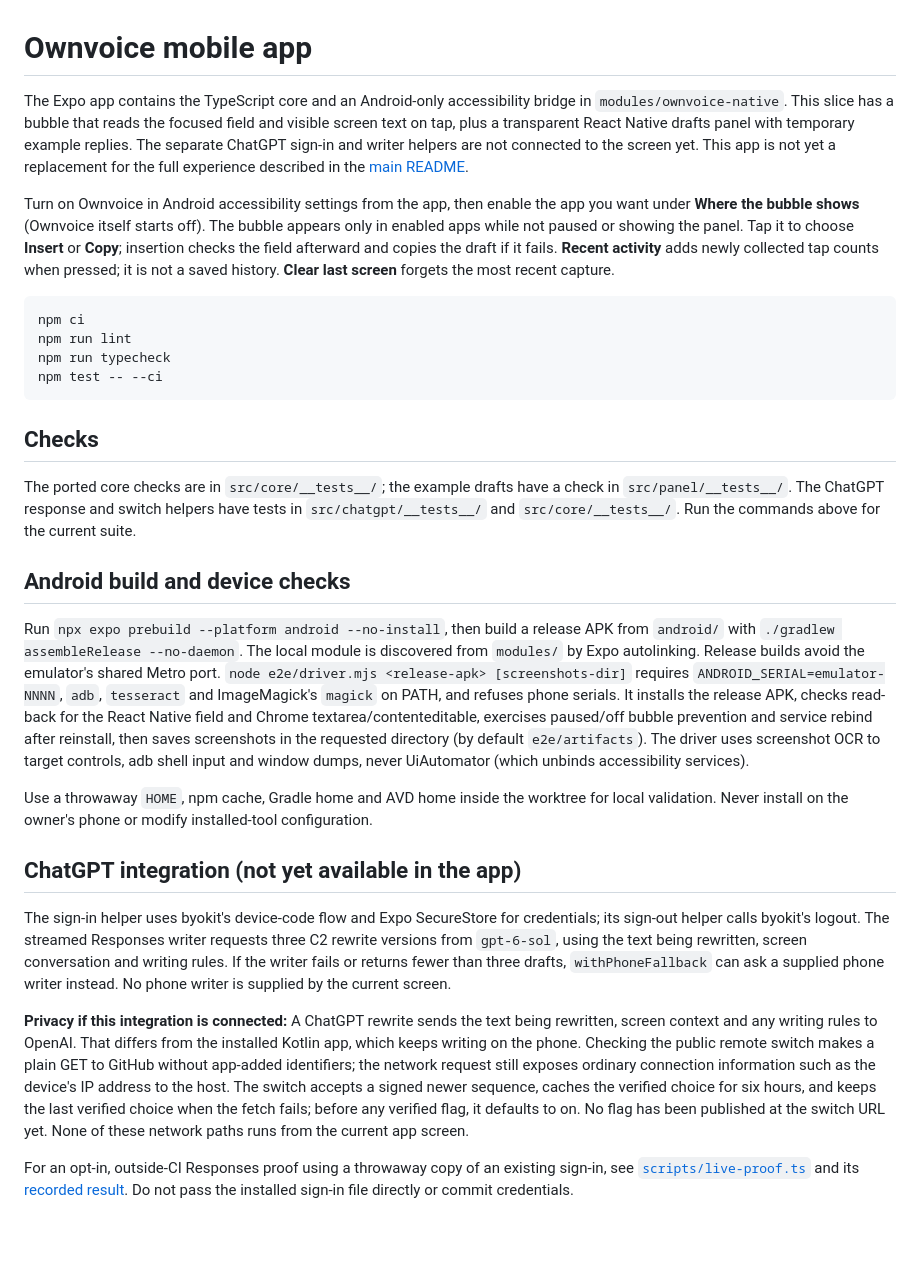
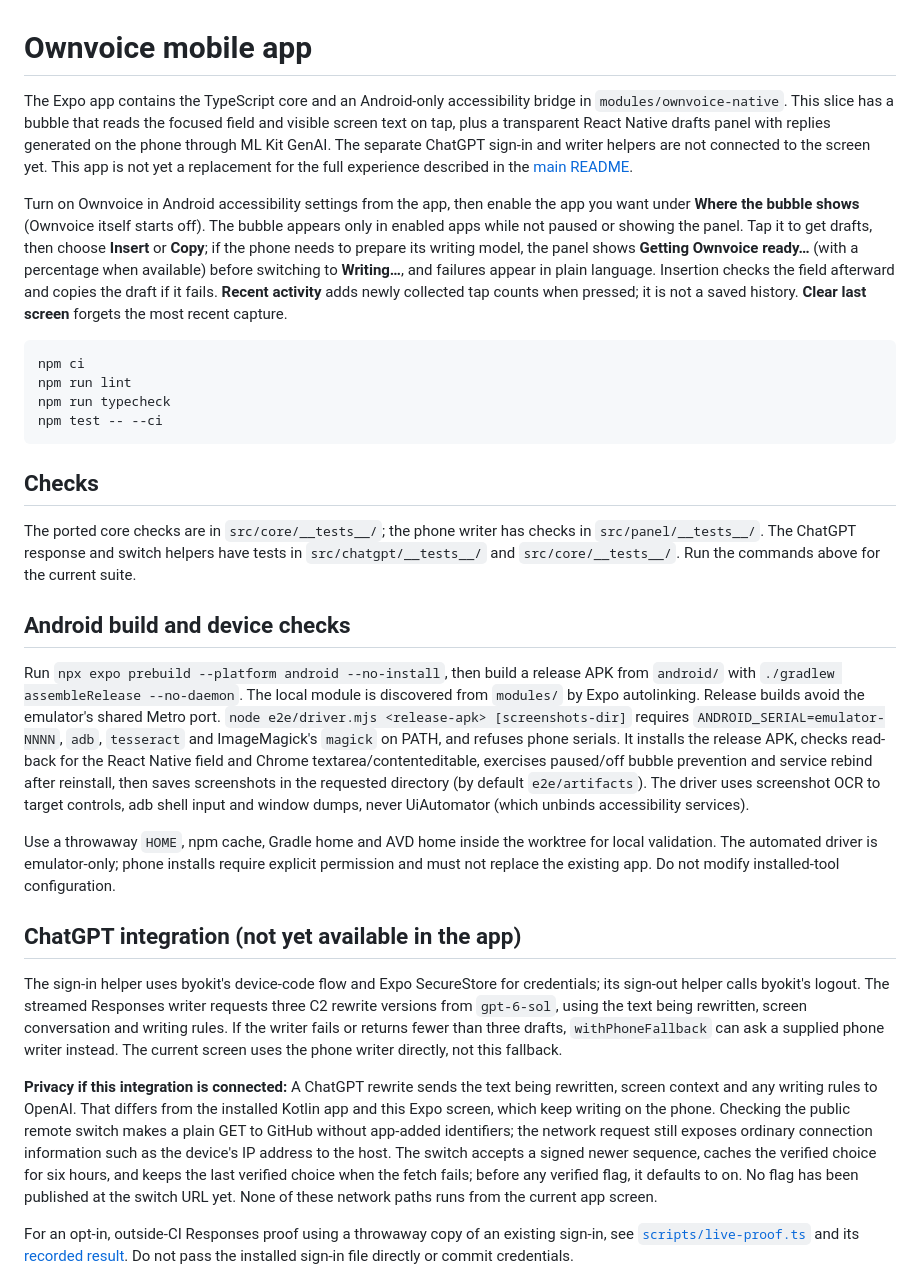
Before and after one commit to umeranjum17/ownvoice, a Markdown page: mobile/README.md, the part around the change. GitHub-like rendering; blank space fills up the shorter version.

Commit message:
no-mistakes(document): Update Expo documentation for phone-generated drafts

````diff
--- a/mobile/README.md
+++ b/mobile/README.md
@@ -1,8 +1,8 @@
 # Ownvoice mobile app
 
-The Expo app contains the TypeScript core and an Android-only accessibility bridge in `modules/ownvoice-native`. This slice has a bubble that reads the focused field and visible screen text on tap, plus a transparent React Native drafts panel with temporary example replies. The separate ChatGPT sign-in and writer helpers are not connected to the screen yet. This app is not yet a replacement for the full experience described in the [main README](../README.md).
+The Expo app contains the TypeScript core and an Android-only accessibility bridge in `modules/ownvoice-native`. This slice has a bubble that reads the focused field and visible screen text on tap, plus a transparent React Native drafts panel with replies generated on the phone through ML Kit GenAI. The separate ChatGPT sign-in and writer helpers are not connected to the screen yet. This app is not yet a replacement for the full experience described in the [main README](../README.md).
 
-Turn on Ownvoice in Android accessibility settings from the app, then enable the app you want under **Where the bubble shows** (Ownvoice itself starts off). The bubble appears only in enabled apps while not paused or showing the panel. Tap it to choose **Insert** or **Copy**; insertion checks the field afterward and copies the draft if it fails. **Recent activity** adds newly collected tap counts when pressed; it is not a saved history. **Clear last screen** forgets the most recent capture.
+Turn on Ownvoice in Android accessibility settings from the app, then enable the app you want under **Where the bubble shows** (Ownvoice itself starts off). The bubble appears only in enabled apps while not paused or showing the panel. Tap it to get drafts, then choose **Insert** or **Copy**; if the phone needs to prepare its writing model, the panel shows **Getting Ownvoice ready…** (with a percentage when available) before switching to **Writing…**, and failures appear in plain language. Insertion checks the field afterward and copies the draft if it fails. **Recent activity** adds newly collected tap counts when pressed; it is not a saved history. **Clear last screen** forgets the most recent capture.
 
 ```sh
 npm ci
@@ -13,19 +13,19 @@ npm test -- --ci
 
 ## Checks
 
-The ported core checks are in `src/core/__tests__/`; the example drafts have a check in `src/panel/__tests__/`. The ChatGPT response and switch helpers have tests in `src/chatgpt/__tests__/` and `src/core/__tests__/`. Run the commands above for the current suite.
+The ported core checks are in `src/core/__tests__/`; the phone writer has checks in `src/panel/__tests__/`. The ChatGPT response and switch helpers have tests in `src/chatgpt/__tests__/` and `src/core/__tests__/`. Run the commands above for the current suite.
 
 ## Android build and device checks
 
 Run `npx expo prebuild --platform android --no-install`, then build a release APK from `android/` with `./gradlew assembleRelease --no-daemon`. The local module is discovered from `modules/` by Expo autolinking. Release builds avoid the emulator's shared Metro port. `node e2e/driver.mjs <release-apk> [screenshots-dir]` requires `ANDROID_SERIAL=emulator-NNNN`, `adb`, `tesseract` and ImageMagick's `magick` on PATH, and refuses phone serials. It installs the release APK, checks read-back for the React Native field and Chrome textarea/contenteditable, exercises paused/off bubble prevention and service rebind after reinstall, then saves screenshots in the requested directory (by default `e2e/artifacts`). The driver uses screenshot OCR to target controls, adb shell input and window dumps, never UiAutomator (which unbinds accessibility services).
 
-Use a throwaway `HOME`, npm cache, Gradle home and AVD home inside the worktree for local validation. Never install on the owner's phone or modify installed-tool configuration.
+Use a throwaway `HOME`, npm cache, Gradle home and AVD home inside the worktree for local validation. The automated driver is emulator-only; phone installs require explicit permission and must not replace the existing app. Do not modify installed-tool configuration.
 
 ## ChatGPT integration (not yet available in the app)
 
-The sign-in helper uses byokit's device-code flow and Expo SecureStore for credentials; its sign-out helper calls byokit's logout. The streamed Responses writer requests three C2 rewrite versions from `gpt-6-sol`, using the text being rewritten, screen conversation and writing rules. If the writer fails or returns fewer than three drafts, `withPhoneFallback` can ask a supplied phone writer instead. No phone writer is supplied by the current screen.
+The sign-in helper uses byokit's device-code flow and Expo SecureStore for credentials; its sign-out helper calls byokit's logout. The streamed Responses writer requests three C2 rewrite versions from `gpt-6-sol`, using the text being rewritten, screen conversation and writing rules. If the writer fails or returns fewer than three drafts, `withPhoneFallback` can ask a supplied phone writer instead. The current screen uses the phone writer directly, not this fallback.
 
-**Privacy if this integration is connected:** A ChatGPT rewrite sends the text being rewritten, screen context and any writing rules to OpenAI. That differs from the installed Kotlin app, which keeps writing on the phone. Checking the public remote switch makes a plain GET to GitHub without app-added identifiers; the network request still exposes ordinary connection information such as the device's IP address to the host. The switch accepts a signed newer sequence, caches the verified choice for six hours, and keeps the last verified choice when the fetch fails; before any verified flag, it defaults to on. No flag has been published at the switch URL yet. None of these network paths runs from the current app screen.
+**Privacy if this integration is connected:** A ChatGPT rewrite sends the text being rewritten, screen context and any writing rules to OpenAI. That differs from the installed Kotlin app and this Expo screen, which keep writing on the phone. Checking the public remote switch makes a plain GET to GitHub without app-added identifiers; the network request still exposes ordinary connection information such as the device's IP address to the host. The switch accepts a signed newer sequence, caches the verified choice for six hours, and keeps the last verified choice when the fetch fails; before any verified flag, it defaults to on. No flag has been published at the switch URL yet. None of these network paths runs from the current app screen.
 
 For an opt-in, outside-CI Responses proof using a throwaway copy of an existing sign-in, see [`scripts/live-proof.ts`](scripts/live-proof.ts) and its [recorded result](reports/live-proof.md). Do not pass the installed sign-in file directly or commit credentials.
 
````
